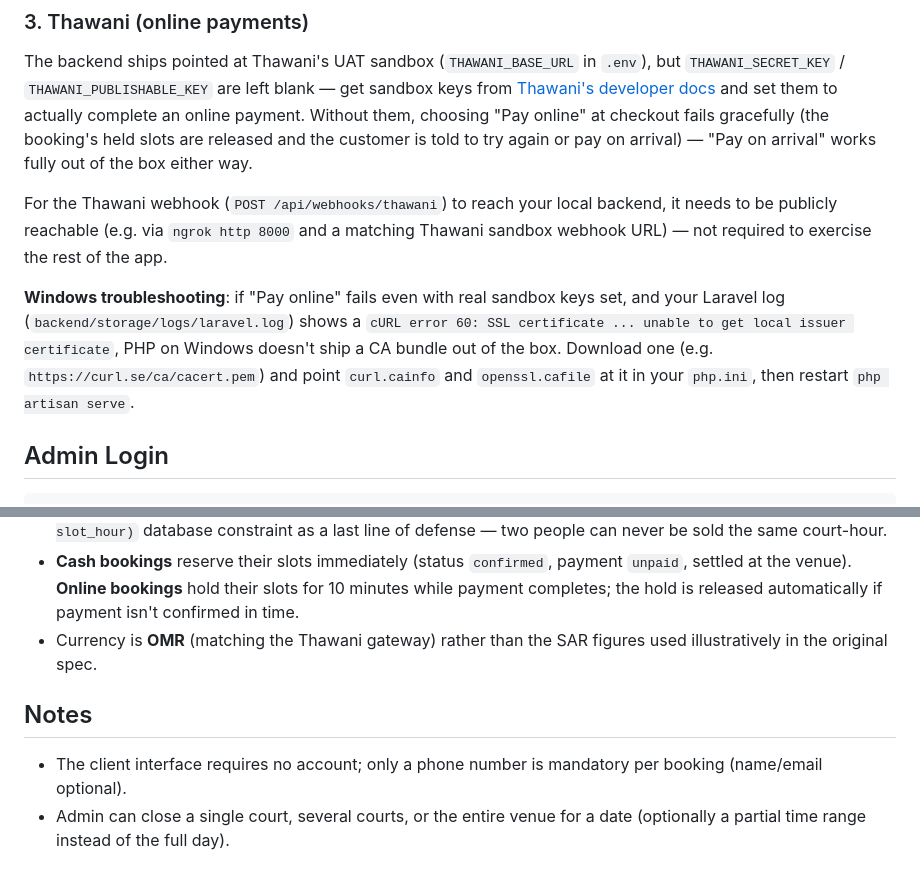
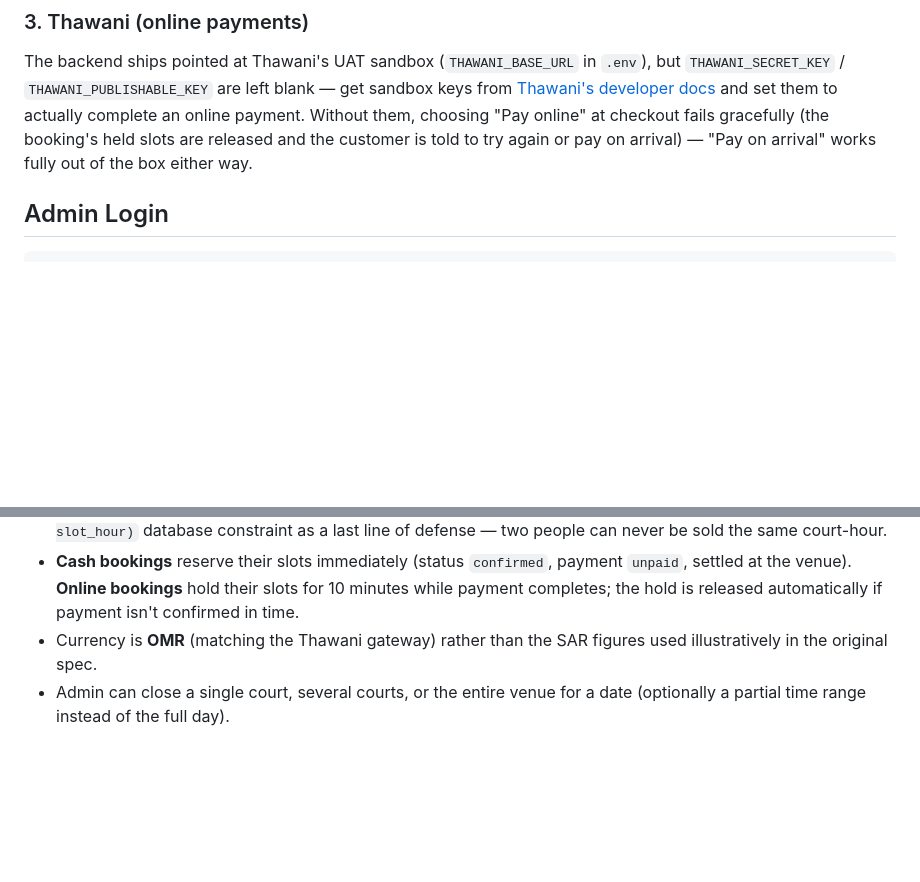
Before and after one commit to mahmoud-codeee/padel-court-booking, a Markdown page: README.md, 2 parts joined by grey strips. Drawn GitHub-style; blank space fills up the shorter version.

Commit message:
Trim README: drop narrow ngrok/Windows-SSL troubleshooting notes and a redundant Notes bullet, fold the closures bullet into Key Design Decisions

````diff
--- a/README.md
+++ b/README.md
@@ -91,10 +91,6 @@ The app is now available at `http://localhost:5173` — the client booking flow
 
 The backend ships pointed at Thawani's UAT sandbox (`THAWANI_BASE_URL` in `.env`), but `THAWANI_SECRET_KEY` / `THAWANI_PUBLISHABLE_KEY` are left blank — get sandbox keys from [Thawani's developer docs](https://thawani-ecommerce-technologies.stoplight.io/docs/thawani-api-commerce-e-thawani-api/5534c91789a48) and set them to actually complete an online payment. Without them, choosing "Pay online" at checkout fails gracefully (the booking's held slots are released and the customer is told to try again or pay on arrival) — "Pay on arrival" works fully out of the box either way.
 
-For the Thawani webhook (`POST /api/webhooks/thawani`) to reach your local backend, it needs to be publicly reachable (e.g. via `ngrok http 8000` and a matching Thawani sandbox webhook URL) — not required to exercise the rest of the app.
-
-**Windows troubleshooting**: if "Pay online" fails even with real sandbox keys set, and your Laravel log (`backend/storage/logs/laravel.log`) shows a `cURL error 60: SSL certificate ... unable to get local issuer certificate`, PHP on Windows doesn't ship a CA bundle out of the box. Download one (e.g. `https://curl.se/ca/cacert.pem`) and point `curl.cainfo` and `openssl.cafile` at it in your `php.ini`, then restart `php artisan serve`.
-
 ## Admin Login
 
 ```
@@ -126,8 +122,4 @@ Coverage includes: court auto-assignment (same-court-for-contiguous-hours prefer
 - **Concurrency safety**: booking creation runs inside a DB transaction that locks all active courts (`SELECT ... FOR UPDATE`) before re-checking availability and inserting slots, backed by a `UNIQUE(court_id, slot_date, slot_hour)` database constraint as a last line of defense — two people can never be sold the same court-hour.
 - **Cash bookings** reserve their slots immediately (status `confirmed`, payment `unpaid`, settled at the venue). **Online bookings** hold their slots for 10 minutes while payment completes; the hold is released automatically if payment isn't confirmed in time.
 - Currency is **OMR** (matching the Thawani gateway) rather than the SAR figures used illustratively in the original spec.
-
-## Notes
-
-- The client interface requires no account; only a phone number is mandatory per booking (name/email optional).
 - Admin can close a single court, several courts, or the entire venue for a date (optionally a partial time range instead of the full day).
````
